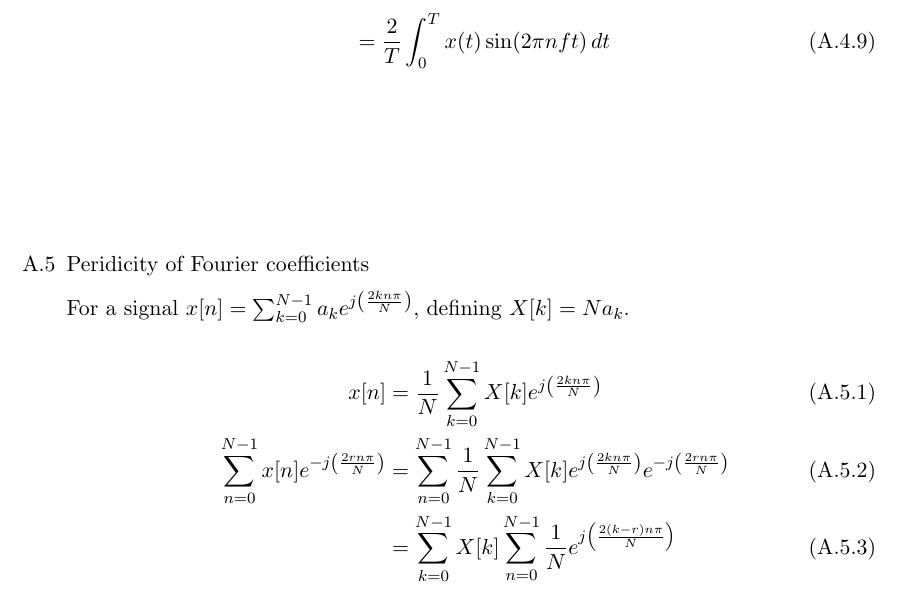
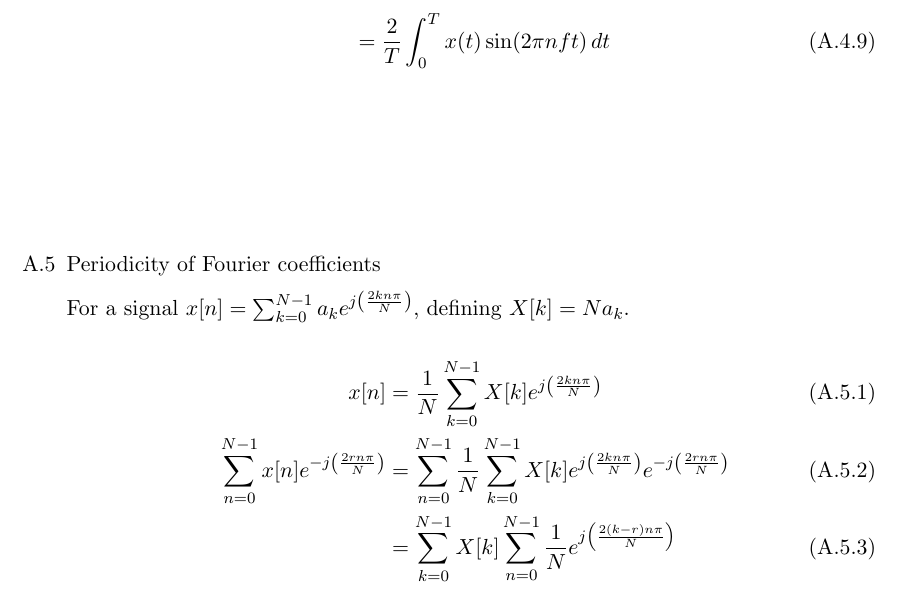
Before and after one commit to krishnakaustubh11005/GATE-signal-2022, a LaTeX thesis (main.tex, which reads app/fou.tex): part of page 226 of 233, cut so that both start at the same text. Compiled offline with pdfLaTeX.

Commit message:
Update fou.tex

```diff
--- a/app/fou.tex
+++ b/app/fou.tex
@@ -52,7 +52,7 @@ where $a_0, a_{n}$ and $b_{n}$ are trigonometric fourier series.
                 &= \frac{2}{T} \int_{0}^{T} x(t)\sin(2\pi nft) \, dt
 \end{align}
 
-\item Peridicity of Fourier coefficients\\
+\item Periodicity of Fourier coefficients\\
 For a signal $x[n] = \sum_{k=0}^{N-1}a_ke^{j\brak{\frac{2kn\pi}{N}}}$, defining $X[k] = Na_k$.
 \begin{align}
 x[n] &= \frac{1}{N}\sum_{k=0}^{N-1}X[k]e^{j\brak{\frac{2kn\pi}{N}}}\\
```
